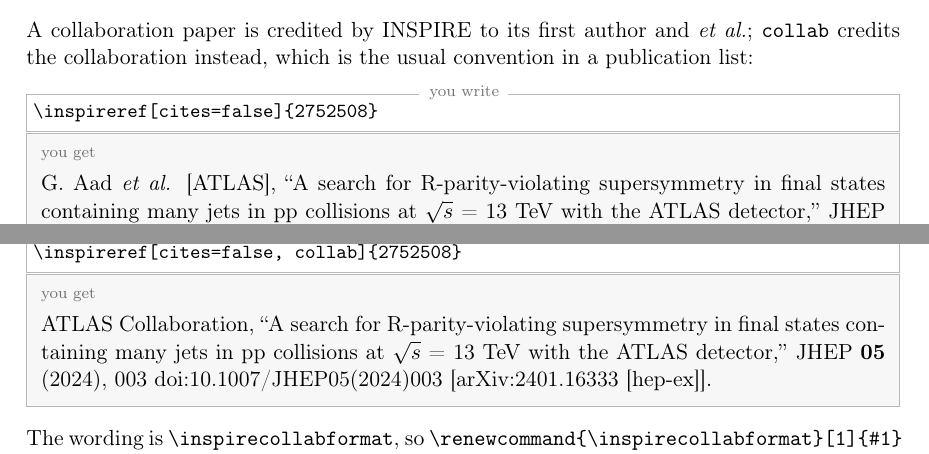
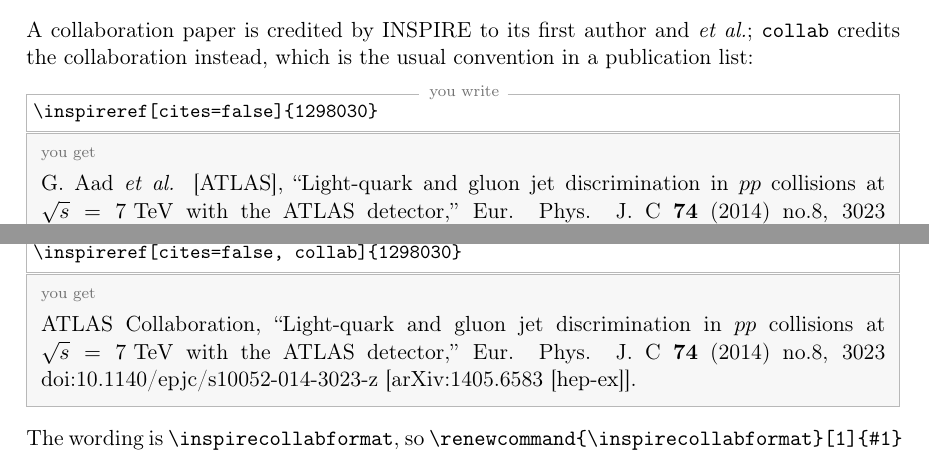
Before and after one commit to lawrenceleejr/inspirehep-latex, a LaTeX paper (inspirehep-doc.tex, which reads inspirehep-doc-data.tex): two parts of pages 5 and 6 of 11, joined at a grey line, cut so that both start at the same text. Compiled offline with pdfLaTeX.

Commit message:
Use the quark-vs-gluon paper for the collaboration example
The manual demonstrated collab with the ATLAS R-parity-violating
supersymmetry search; it now uses Light-quark and gluon jet
discrimination (1298030) instead.  Same ATLAS collaboration and the same
"G. Aad et al. [ATLAS]" author line, so both the default and the collab
rendering still show exactly the contrast the section is about.

```diff
--- a/inspirehep-doc-data.tex
+++ b/inspirehep-doc-data.tex
@@ -6,12 +6,6 @@
 \inspiresetrefauthors{Lee:2018pag}{L.~Lee, C.~Ohm, A.~Soffer and T.~T.~Yu}
 \inspiresetrefpub{Lee:2018pag}{Prog. Part. Nucl. Phys. \textbf{106} (2019), 210-255 doi:10.1016/j.ppnp.2019.02.006 [arXiv:1810.12602 [hep-ph]].}
 \inspiresetreferrata{Lee:2018pag}{[erratum: Prog. Part. Nucl. Phys. \textbf{122} (2022), 103912]}
-\inspiresetcites{2752508}{22}
-\inspiresettitle{2752508}{A search for R-parity-violating supersymmetry in final states containing many jets in pp collisions at $ \sqrt{s} $ = 13 TeV with the ATLAS detector}
-\inspiresetkey{2752508}{ATLAS:2024kqk}
-\inspiresetrefcollab{2752508}{ATLAS}
-\inspiresetrefauthors{2752508}{G.~Aad \textit{et al.} [ATLAS]}
-\inspiresetrefpub{2752508}{JHEP \textbf{05} (2024), 003 doi:10.1007/JHEP05(2024)003 [arXiv:2401.16333 [hep-ex]].}
 \inspiresetcites{2642414}{407}
 \inspiresettitle{2642414}{Towards a muon collider}
 \inspiresetkey{2642414}{Accettura:2023ked}
--- a/inspirehep-doc.tex
+++ b/inspirehep-doc.tex
@@ -282,11 +282,11 @@ A collaboration paper is credited by INSPIRE to its first author and
 usual convention in a publication list:
 
 \begin{demo}
-\inspireref[cites=false]{2752508}
+\inspireref[cites=false]{1298030}
 \end{demo}
 
 \begin{demo}
-\inspireref[cites=false, collab]{2752508}
+\inspireref[cites=false, collab]{1298030}
 \end{demo}
 
 The wording is \verb|\inspirecollabformat|, so
```
